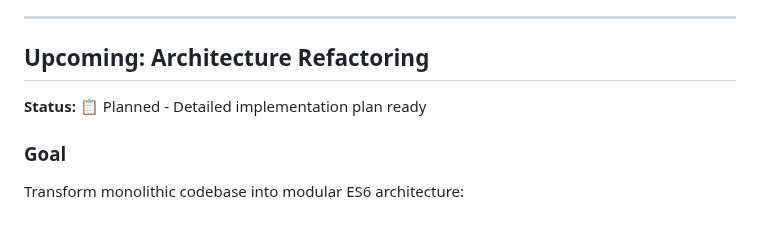
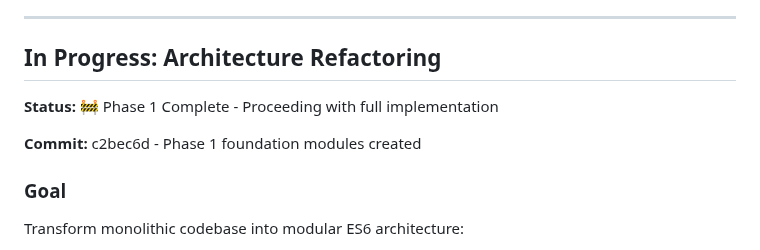
Before and after one commit to baheard/IFTalk, a Markdown page: TODO.md, the part around one of its changes. Rendered like a GitHub page; blank space fills up the shorter version.

```diff
--- a/TODO.md
+++ b/TODO.md
@@ -110,9 +110,11 @@ I'll then:
 
 ---
 
-## Upcoming: Architecture Refactoring
+## In Progress: Architecture Refactoring
 
-**Status:** 📋 Planned - Detailed implementation plan ready
+**Status:** 🚧 Phase 1 Complete - Proceeding with full implementation
+
+**Commit:** c2bec6d - Phase 1 foundation modules created
 
 ### Goal
 Transform monolithic codebase into modular ES6 architecture:
```
Also changed, not shown: other parts of TODO.md (+47 -1 lines).
